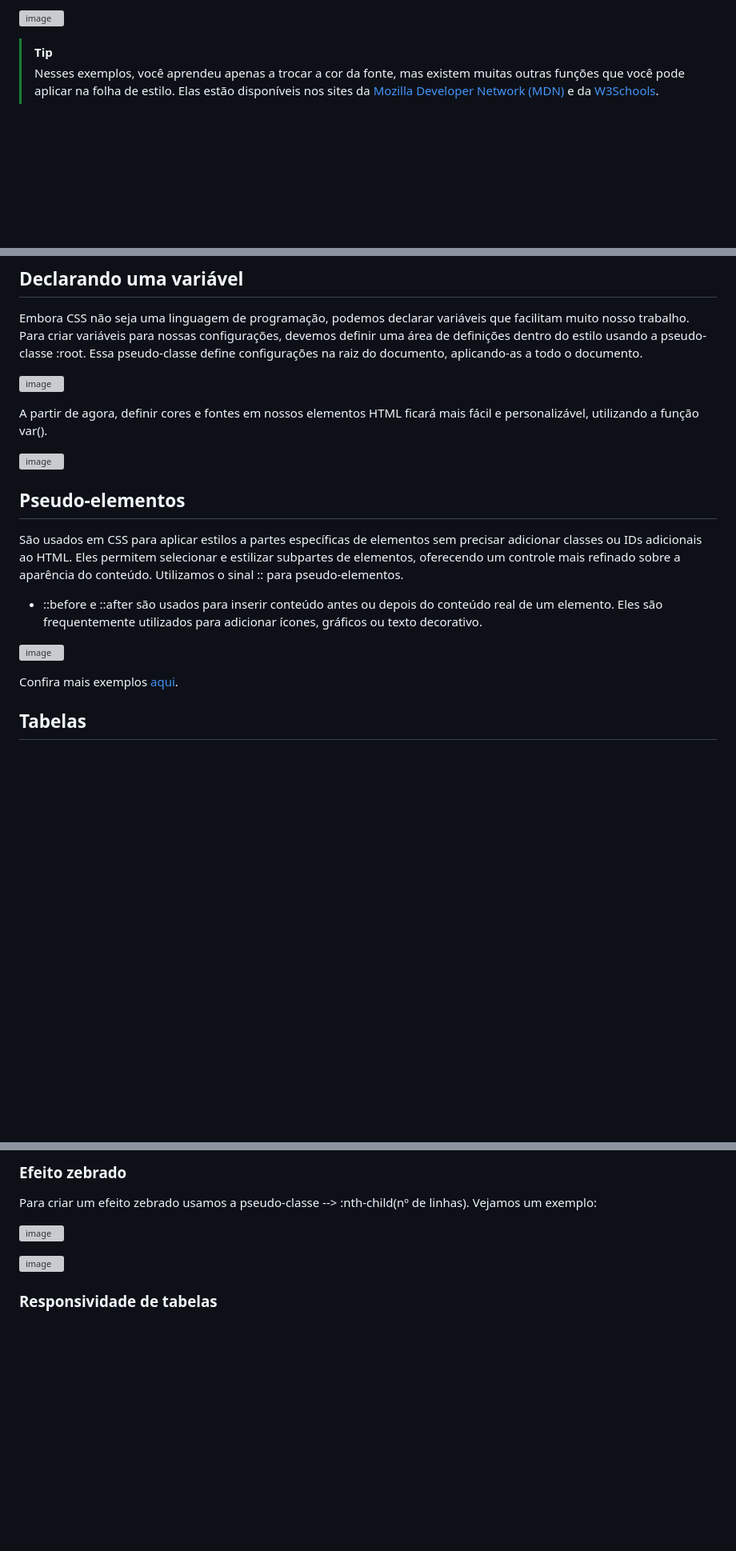
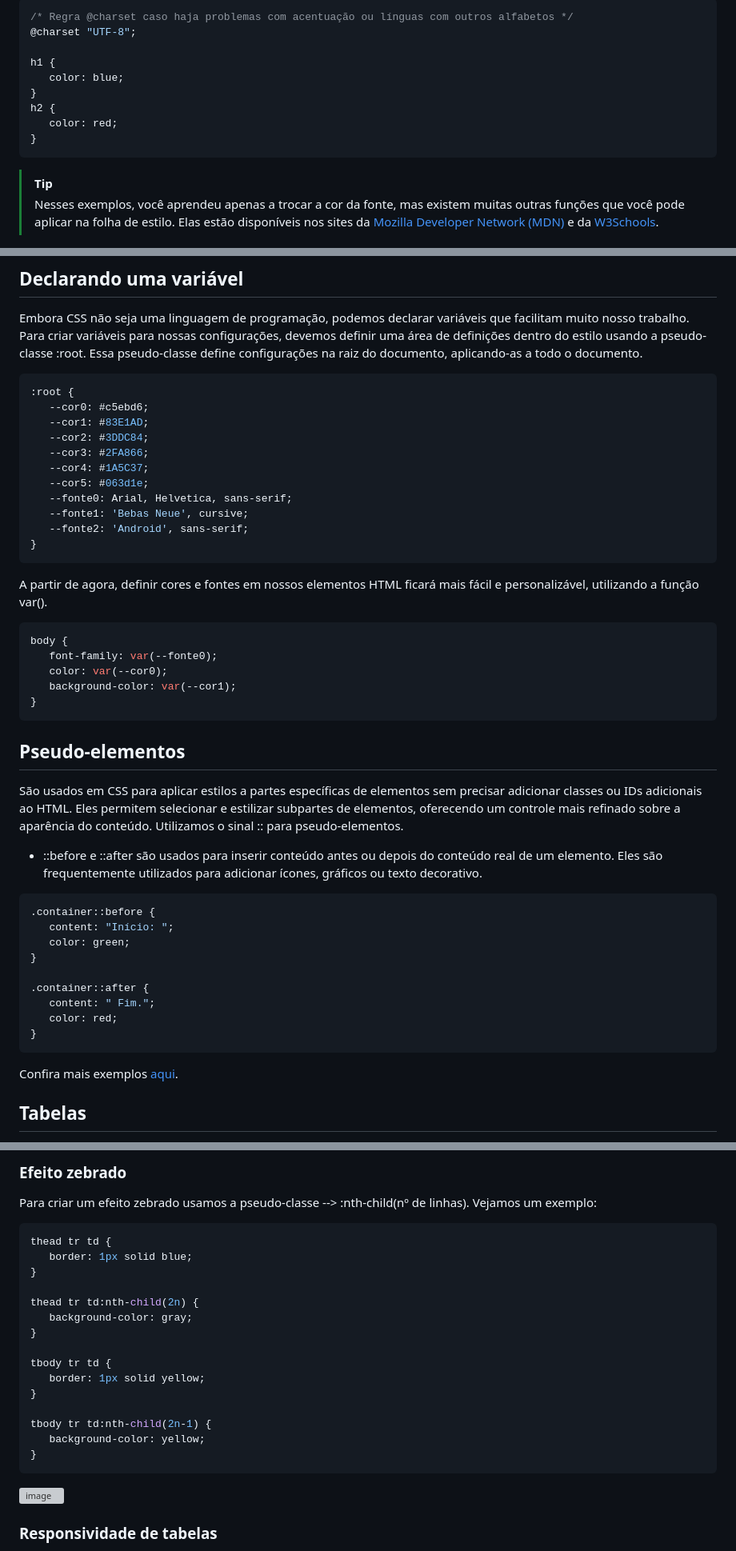
Before and after one commit to ReisLeonardo/html-css, a Markdown page: css.md, 3 parts joined by grey strips. Shown: that part at 80% size. Drawn GitHub-style; blank space fills up the shorter version; grey boxes are pictures that could not be loaded.

````diff
--- a/css.md
+++ b/css.md
@@ -28,5 +90,15 @@ Manter as folhas de estilo fora do código HTML proporciona uma maior organizaç
 
-![image](https://github.com/ReisLeonardo/html-css-js/assets/89877899/3b3d56c4-00f6-4e6c-ac8c-a51badc38a17)
+``` css
+/* Regra @charset caso haja problemas com acentuação ou línguas com outros alfabetos */
+@charset "UTF-8";
+
+h1 {
+   color: blue;
+}
+h2 {
+   color: red;
+}
+```
 
 >[!TIP]
 > Nesses exemplos, você aprendeu apenas a trocar a cor da fonte, mas existem muitas outras funções que você pode aplicar na folha de estilo. Elas estão disponíveis nos sites da [Mozilla Developer Network (MDN)](https://developer.mozilla.org/en-US/docs/Web/CSS) e da [W3Schools](https://www.w3schools.com/cssref/index.php).
@@ -289,17 +461,45 @@ Utilizar seletores de filhos é importante para aplicar estilos de maneira espec
 ## Declarando uma variável
 Embora CSS não seja uma linguagem de programação, podemos declarar variáveis que facilitam muito nosso trabalho. Para criar variáveis para nossas configurações, devemos definir uma área de definições dentro do estilo usando a pseudo-classe :root. Essa pseudo-classe define configurações na raiz do documento, aplicando-as a todo o documento.
 
-![image](https://github.com/ReisLeonardo/html-css-js/assets/89877899/54030cb0-b7c3-46e6-8e27-60c3ba3a947b)
+``` css
+:root {
+   --cor0: #c5ebd6;
+   --cor1: #83E1AD;
+   --cor2: #3DDC84;
+   --cor3: #2FA866;
+   --cor4: #1A5C37;
+   --cor5: #063d1e;
+   --fonte0: Arial, Helvetica, sans-serif;
+   --fonte1: 'Bebas Neue', cursive;
+   --fonte2: 'Android', sans-serif;
+}
+```
 
 A partir de agora, definir cores e fontes em nossos elementos HTML ficará mais fácil e personalizável, utilizando a função var().
 
-![image](https://github.com/ReisLeonardo/html-css-js/assets/89877899/0c4252a3-01bd-45f7-a673-f99099df1088)
+``` css
+body {
+   font-family: var(--fonte0);
+   color: var(--cor0);
+   background-color: var(--cor1);
+}
+```
 
 ## Pseudo-elementos
 São usados em CSS para aplicar estilos a partes específicas de elementos sem precisar adicionar classes ou IDs adicionais ao HTML. Eles permitem selecionar e estilizar subpartes de elementos, oferecendo um controle mais refinado sobre a aparência do conteúdo. Utilizamos o sinal :: para pseudo-elementos.
 * ::before e ::after são usados para inserir conteúdo antes ou depois do conteúdo real de um elemento. Eles são frequentemente utilizados para adicionar ícones, gráficos ou texto decorativo.
 
-![image](https://github.com/ReisLeonardo/html-css-js/assets/89877899/030560a8-f443-4675-9372-4b9ddbe21baa)
+``` css
+.container::before {
+   content: "Início: ";
+   color: green;
+}
+
+.container::after {
+   content: " Fim.";
+   color: red;
+}
+```
 
 Confira mais exemplos [aqui](https://developer.mozilla.org/pt-BR/docs/Web/CSS/Pseudo-elements).
 
@@ -333,7 +575,23 @@ As tabelas em CSS são estilizadas para melhorar a aparência e a legibilidade d
 ### Efeito zebrado
 Para criar um efeito zebrado usamos a pseudo-classe --> :nth-child(nº de linhas). Vejamos um exemplo:
 
-![image](https://github.com/ReisLeonardo/html-css-js/assets/89877899/9756c536-8a45-40b8-9629-6cbc132b748e)
+``` css
+thead tr td {
+   border: 1px solid blue;
+}
+
+thead tr td:nth-child(2n) {
+   background-color: gray;
+}
+
+tbody tr td {
+   border: 1px solid yellow;
+}
+
+tbody tr td:nth-child(2n-1) {
+   background-color: yellow;
+}
+```
 
 ![image](https://github.com/ReisLeonardo/html-css-js/assets/89877899/515d8783-1240-4282-8143-2c0f74f8a23b)
 
````
Also changed, not shown: other parts of css.md (+236 -19 lines).
